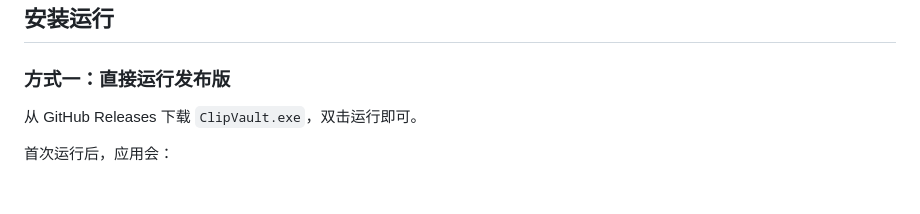
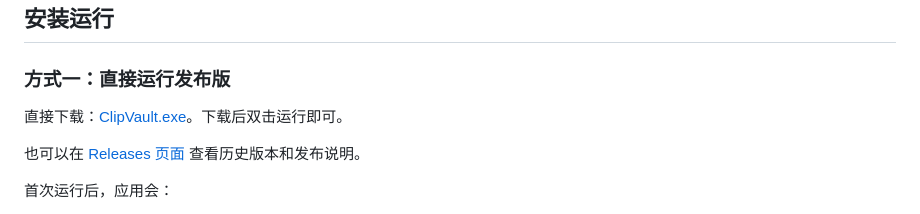
Before and after one commit to amirage7/ClipVault, a Markdown page: README.md, the part around the change. GitHub-like rendering; blank space fills up the shorter version.

Commit message:
Add release download link

```diff
--- a/README.md
+++ b/README.md
@@ -35,7 +35,9 @@ ClipVault 是一个本地运行的 Windows 剪贴板管理工具。它会记录
 
 ### 方式一：直接运行发布版
 
-从 GitHub Releases 下载 `ClipVault.exe`，双击运行即可。
+直接下载：[ClipVault.exe](https://github.com/amirage7/ClipVault/releases/latest/download/ClipVault.exe)。下载后双击运行即可。
+
+也可以在 [Releases 页面](https://github.com/amirage7/ClipVault/releases) 查看历史版本和发布说明。
 
 首次运行后，应用会：
 
```
